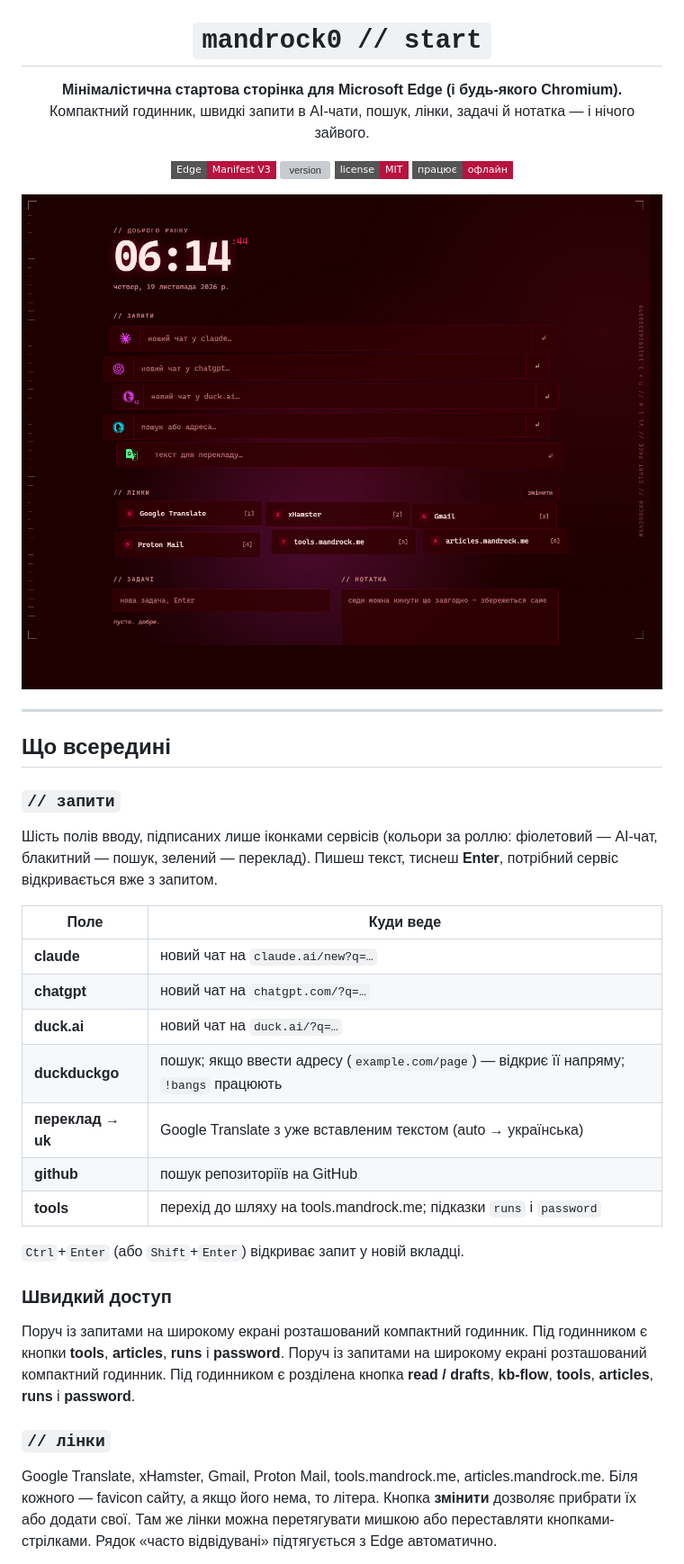
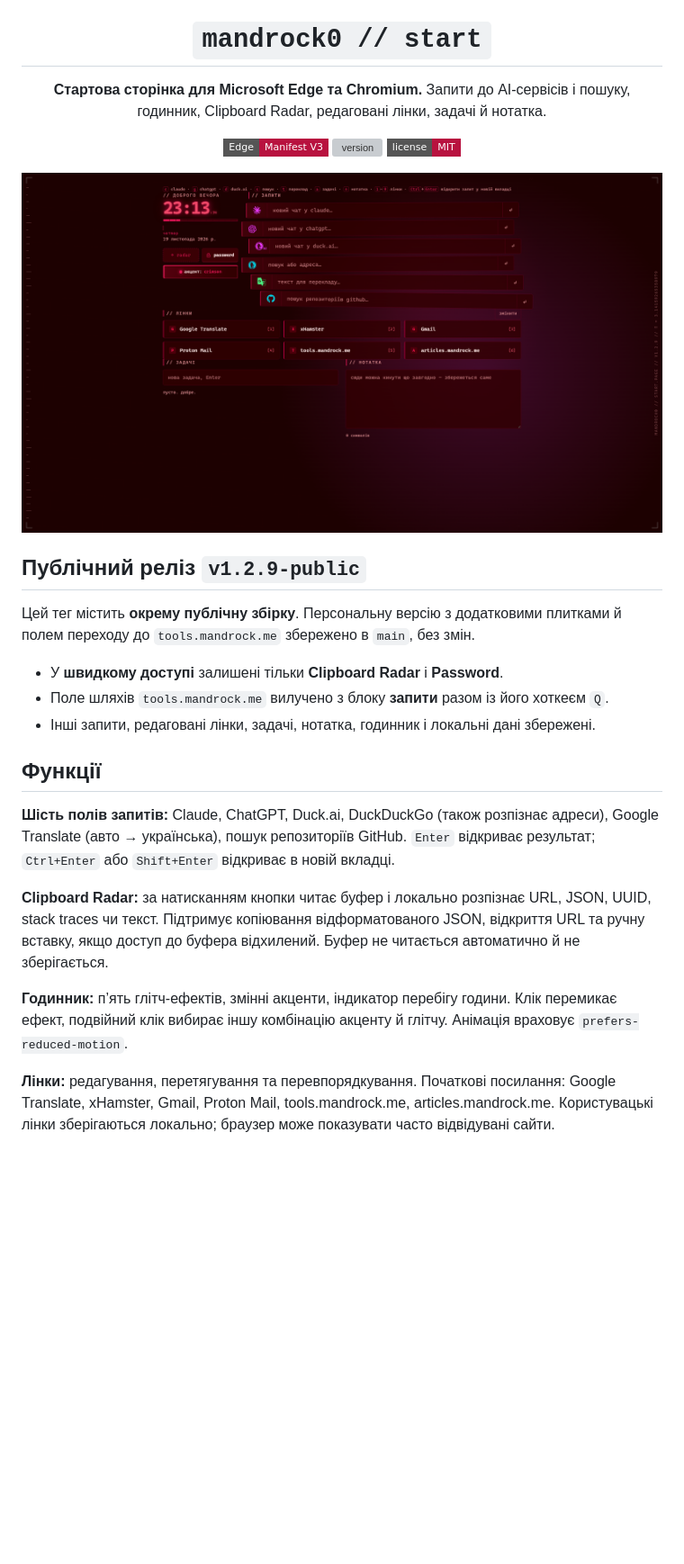
Before and after one commit to 0mandrock1/start-page, a Markdown page: README.md, the part around one of its changes. Shown at 90% size. Rendered like a GitHub page; pictures changed too: docs/screenshot.png; badges without logos; blank space fills up the shorter version; grey boxes are pictures that could not be loaded.

Commit message:
release(start-page): create isolated v1.2.9 public edition

```diff
--- a/README.md
+++ b/README.md
@@ -2,11 +2,10 @@
 
 # `mandrock0 // start`
 
-**Мінімалістична стартова сторінка для Microsoft Edge (і будь-якого Chromium).**
-Компактний годинник, швидкі запити в AI-чати, пошук, лінки, задачі й нотатка — і нічого зайвого.
+**Стартова сторінка для Microsoft Edge та Chromium.**
+Запити до AI-сервісів і пошуку, годинник, Clipboard Radar, редаговані лінки, задачі й нотатка.
 
 ![Edge](https://img.shields.io/badge/Edge-Manifest_V3-b8123f?style=flat-square)
 ![version](https://img.shields.io/github/v/release/0mandrock1/start-page?style=flat-square&color=b8123f)
 ![license](https://img.shields.io/badge/license-MIT-b8123f?style=flat-square)
-![offline](https://img.shields.io/badge/працює-офлайн-b8123f?style=flat-square)
 
@@ -14,31 +13,21 @@
 
 </div>
 
----
+## Публічний реліз `v1.2.9-public`
 
-## Що всередині
+Цей тег містить **окрему публічну збірку**. Персональну версію з додатковими плитками й полем переходу до `tools.mandrock.me` збережено в `main`, без змін.
 
-### `// запити`
-Шість полів вводу, підписаних лише іконками сервісів (кольори за роллю: фіолетовий — AI-чат, блакитний — пошук, зелений — переклад). Пишеш текст, тиснеш **Enter**, потрібний сервіс відкривається вже з запитом.
+- У **швидкому доступі** залишені тільки **Clipboard Radar** і **Password**.
+- Поле шляхів `tools.mandrock.me` вилучено з блоку **запити** разом із його хоткеєм `Q`.
+- Інші запити, редаговані лінки, задачі, нотатка, годинник і локальні дані збережені.
 
-| Поле | Куди веде |
-|---|---|
-| **claude** | новий чат на `claude.ai/new?q=…` |
-| **chatgpt** | новий чат на `chatgpt.com/?q=…` |
-| **duck.ai** | новий чат на `duck.ai/?q=…` |
-| **duckduckgo** | пошук; якщо ввести адресу (`example.com/page`) — відкриє її напряму; `!bangs` працюють |
-| **переклад → uk** | Google Translate з уже вставленим текстом (auto → українська) |
-| **github** | пошук репозиторіїв на GitHub |
-| **tools** | перехід до шляху на tools.mandrock.me; підказки `runs` і `password` |
+## Функції
 
-`Ctrl`+`Enter` (або `Shift`+`Enter`) відкриває запит у новій вкладці.
+**Шість полів запитів:** Claude, ChatGPT, Duck.ai, DuckDuckGo (також розпізнає адреси), Google Translate (авто → українська), пошук репозиторіїв GitHub. `Enter` відкриває результат; `Ctrl+Enter` або `Shift+Enter` відкриває в новій вкладці.
 
-### Швидкий доступ
+**Clipboard Radar:** за натисканням кнопки читає буфер і локально розпізнає URL, JSON, UUID, stack traces чи текст. Підтримує копіювання відформатованого JSON, відкриття URL та ручну вставку, якщо доступ до буфера відхилений. Буфер не читається автоматично й не зберігається.
 
-Поруч із запитами на широкому екрані розташований компактний годинник. Під годинником є кнопки **tools**, **articles**, **runs** і **password**.
-Поруч із запитами на широкому екрані розташований компактний годинник. Під годинником є розділена кнопка **read / drafts**, **kb-flow**, **tools**, **articles**, **runs** і **password**.
+**Годинник:** п’ять глітч-ефектів, змінні акценти, індикатор перебігу години. Клік перемикає ефект, подвійний клік вибирає іншу комбінацію акценту й глітчу. Анімація враховує `prefers-reduced-motion`.
 
-### `// лінки`
-Google Translate, xHamster, Gmail, Proton Mail, tools.mandrock.me, articles.mandrock.me. Біля кожного — favicon сайту, а якщо його нема, то літера.
-Кнопка **змінити** дозволяє прибрати їх або додати свої. Там же лінки можна перетягувати мишкою або переставляти кнопками-стрілками. Рядок «часто відвідувані» підтягується з Edge автоматично.
+**Лінки:** редагування, перетягування та перевпорядкування. Початкові посилання: Google Translate, xHamster, Gmail, Proton Mail, tools.mandrock.me, articles.mandrock.me. Користувацькі лінки зберігаються локально; браузер може показувати часто відвідувані сайти.
 
```
Also changed, not shown: other parts of README.md (+26 -79 lines), 4 other files.
